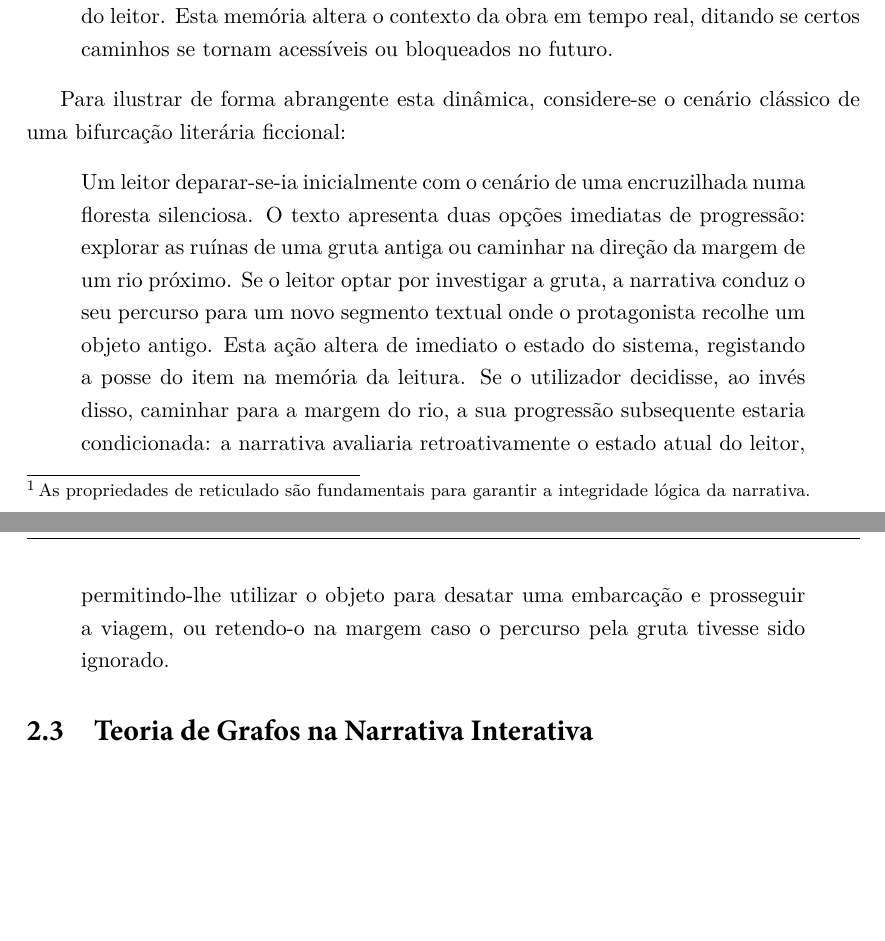
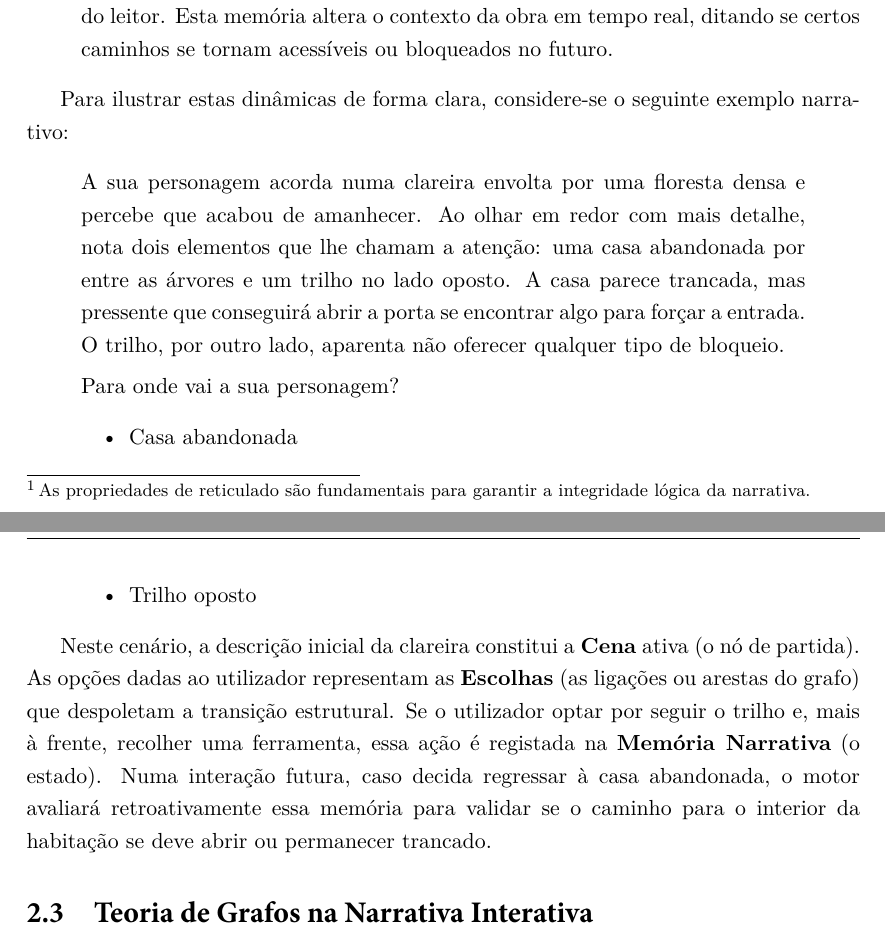
Before and after one commit to ssprata/Plot-in-a-pot, a LaTeX thesis (relatorio/IPLeiriaMain.tex, which reads relatorio/Chapters/02-Fundamentacao-Teorica.tex): two parts of pages 31 and 32 of 106, joined at a grey line, cut so that both start at the same text, the shorter picture padded with empty space. Compiled offline with XeLaTeX.

Commit message:
docs: Incorporate user's custom example in Chapter 2

```diff
--- a/relatorio/Chapters/02-Fundamentacao-Teorica.tex
+++ b/relatorio/Chapters/02-Fundamentacao-Teorica.tex
@@ -23,11 +23,18 @@ Do ponto de vista estrutural, e independentemente da tecnologia utilizada, qualq
     \item \textbf{Memória Narrativa (Estado):} O conjunto de dados acumulados que regista o histórico de ações, a posse de objetos ou os parâmetros quantificáveis do percurso do leitor. Esta memória altera o contexto da obra em tempo real, ditando se certos caminhos se tornam acessíveis ou bloqueados no futuro.
 \end{itemize}
 
-Para ilustrar de forma abrangente esta dinâmica, considere-se o cenário clássico de uma bifurcação literária ficcional:
+Para ilustrar estas dinâmicas de forma clara, considere-se o seguinte exemplo narrativo:
 \begin{quote}
-Um leitor deparar-se-ia inicialmente com o cenário de uma encruzilhada numa floresta silenciosa. O texto apresenta duas opções imediatas de progressão: explorar as ruínas de uma gruta antiga ou caminhar na direção da margem de um rio próximo.
-Se o leitor optar por investigar a gruta, a narrativa conduz o seu percurso para um novo segmento textual onde o protagonista recolhe um objeto antigo. Esta ação altera de imediato o estado do sistema, registando a posse do item na memória da leitura. Se o utilizador decidisse, ao invés disso, caminhar para a margem do rio, a sua progressão subsequente estaria condicionada: a narrativa avaliaria retroativamente o estado atual do leitor, permitindo-lhe utilizar o objeto para desatar uma embarcação e prosseguir a viagem, ou retendo-o na margem caso o percurso pela gruta tivesse sido ignorado.
+    A sua personagem acorda numa clareira envolta por uma floresta densa e percebe que acabou de amanhecer. Ao olhar em redor com mais detalhe, nota dois elementos que lhe chamam a atenção: uma casa abandonada por entre as árvores e um trilho no lado oposto. A casa parece trancada, mas pressente que conseguirá abrir a porta se encontrar algo para forçar a entrada. O trilho, por outro lado, aparenta não oferecer qualquer tipo de bloqueio.
+
+    Para onde vai a sua personagem?
+    \begin{itemize}
+        \item Casa abandonada
+        \item Trilho oposto
+    \end{itemize}
 \end{quote}
+
+Neste cenário, a descrição inicial da clareira constitui a \textbf{Cena} ativa (o nó de partida). As opções dadas ao utilizador representam as \textbf{Escolhas} (as ligações ou arestas do grafo) que despoletam a transição estrutural. Se o utilizador optar por seguir o trilho e, mais à frente, recolher uma ferramenta, essa ação é registada na \textbf{Memória Narrativa} (o estado). Numa interação futura, caso decida regressar à casa abandonada, o motor avaliará retroativamente essa memória para validar se o caminho para o interior da habitação se deve abrir ou permanecer trancado.
 
 \section{Teoria de Grafos na Narrativa Interativa}
 A estrutura básica de uma história interativa assenta na modelação geométrica e lógica de caminhos narrativos. Um fluxo de história pode ser formalmente representado como um Grafo $G = (V, E)$ \citep{BondyMurty2008}, onde:
```
Also changed, not shown: relatorio/IPLeiriaMain.pdf.
